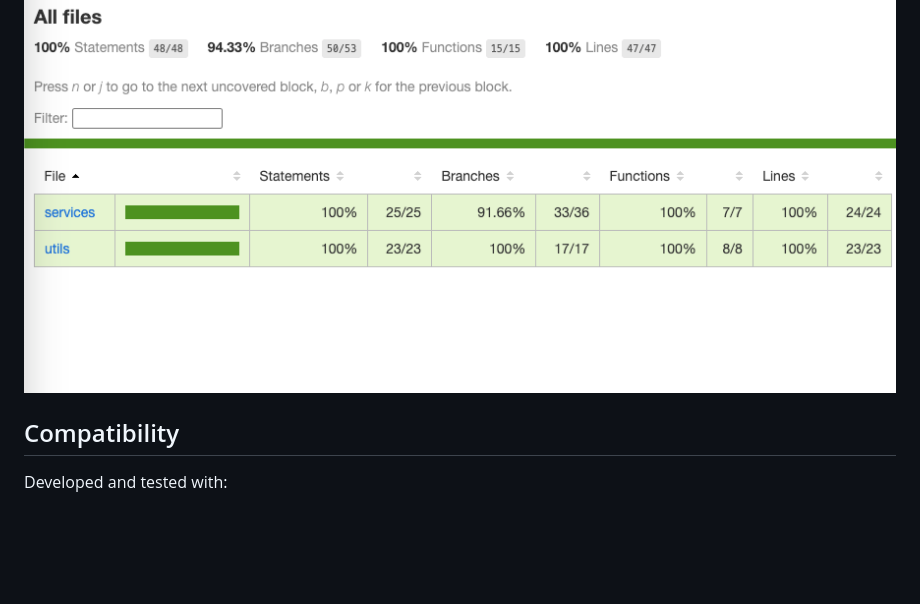
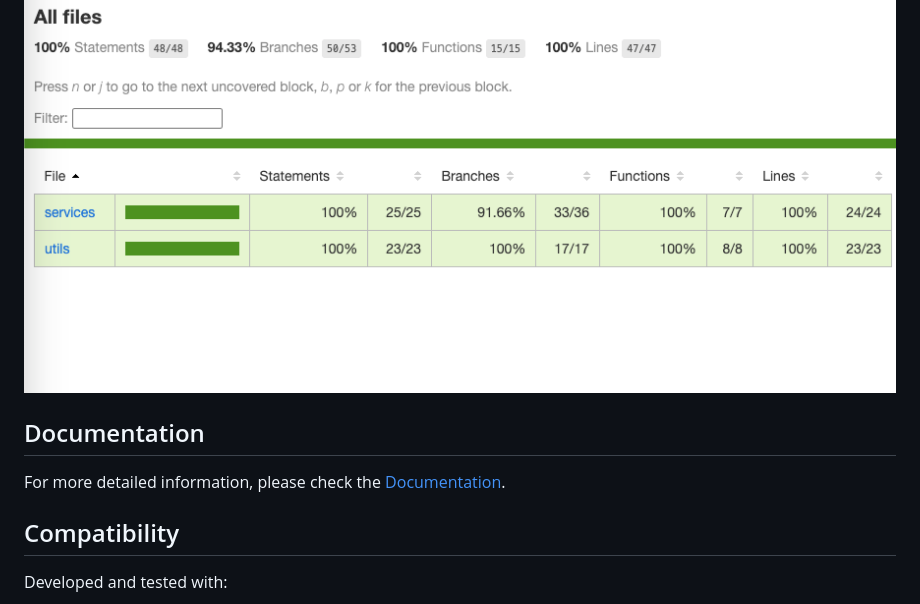
Before and after one commit to zackria/pomanalyzer, a Markdown page: README.md, the part around the change. Rendered like a GitHub page; blank space fills up the shorter version.

Commit message:
Documentation Updated
Documentation Updated

```diff
--- a/README.md
+++ b/README.md
@@ -144,6 +144,10 @@ This package is thoroughly tested with over 90% code coverage to ensure reliabil
 
 ![Test Coverage](./screenshots/CodeCoverage.png)
 
+## Documentation
+
+For more detailed information, please check the [Documentation](DOCUMENTATION.md).
+
 ## Compatibility
 
 Developed and tested with:
```
Also changed, not shown: DOCUMENTATION.md (+156 -0 lines).
